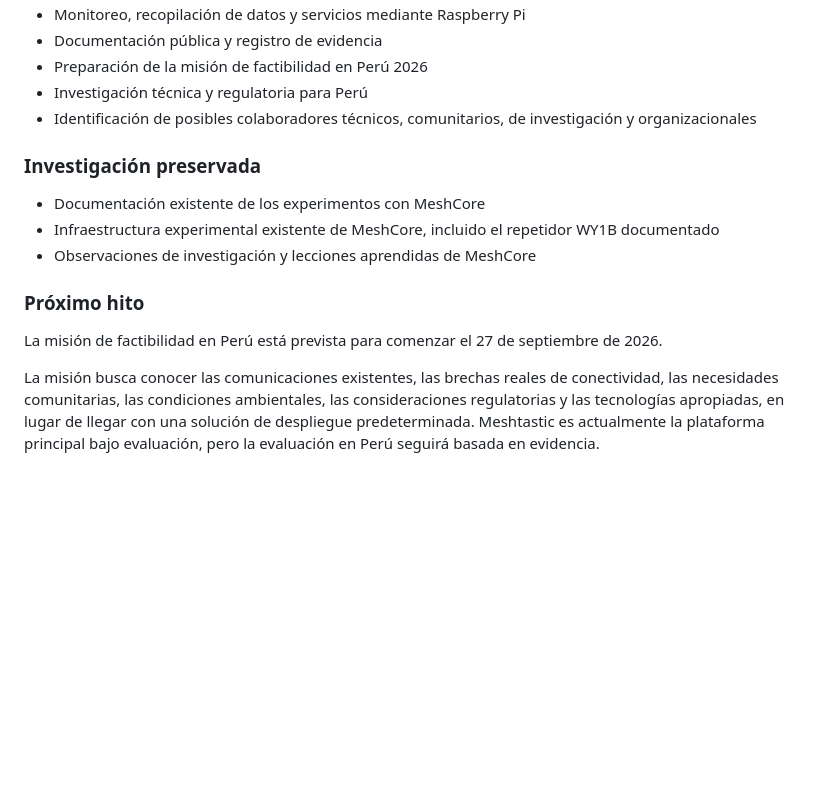
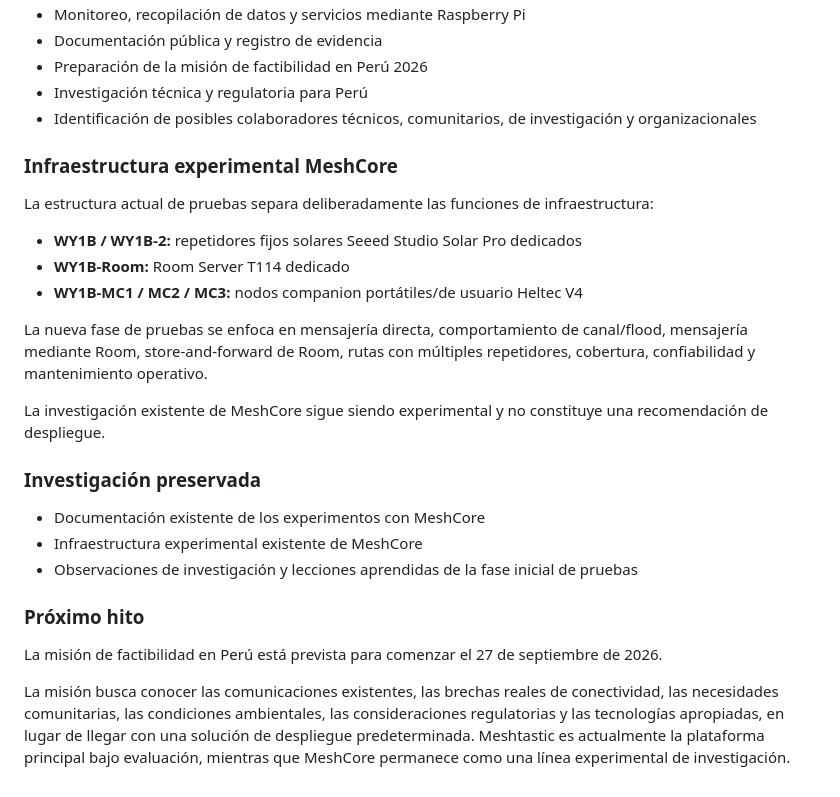
Before and after one commit to jurelex/community-frequency, a Markdown page: 00 - Project/Project Status.md, the part around one of its changes. GitHub-like rendering; blank space fills up the shorter version.

```diff
--- a/00 - Project/Project Status.md
+++ b/00 - Project/Project Status.md
@@ -66,14 +80,26 @@ Las pruebas activas con MeshCore están pausadas después de una evaluación pr
 - Investigación técnica y regulatoria para Perú
 - Identificación de posibles colaboradores técnicos, comunitarios, de investigación y organizacionales
 
+### Infraestructura experimental MeshCore
+
+La estructura actual de pruebas separa deliberadamente las funciones de infraestructura:
+
+- **WY1B / WY1B-2:** repetidores fijos solares Seeed Studio Solar Pro dedicados
+- **WY1B-Room:** Room Server T114 dedicado
+- **WY1B-MC1 / MC2 / MC3:** nodos companion portátiles/de usuario Heltec V4
+
+La nueva fase de pruebas se enfoca en mensajería directa, comportamiento de canal/flood, mensajería mediante Room, store-and-forward de Room, rutas con múltiples repetidores, cobertura, confiabilidad y mantenimiento operativo.
+
+La investigación existente de MeshCore sigue siendo experimental y no constituye una recomendación de despliegue.
+
 ### Investigación preservada
 
 - Documentación existente de los experimentos con MeshCore
-- Infraestructura experimental existente de MeshCore, incluido el repetidor WY1B documentado
-- Observaciones de investigación y lecciones aprendidas de MeshCore
+- Infraestructura experimental existente de MeshCore
+- Observaciones de investigación y lecciones aprendidas de la fase inicial de pruebas
 
 ### Próximo hito
 
 La misión de factibilidad en Perú está prevista para comenzar el 27 de septiembre de 2026.
 
-La misión busca conocer las comunicaciones existentes, las brechas reales de conectividad, las necesidades comunitarias, las condiciones ambientales, las consideraciones regulatorias y las tecnologías apropiadas, en lugar de llegar con una solución de despliegue predeterminada. Meshtastic es actualmente la plataforma principal bajo evaluación, pero la evaluación en Perú seguirá basada en evidencia.
+La misión busca conocer las comunicaciones existentes, las brechas reales de conectividad, las necesidades comunitarias, las condiciones ambientales, las consideraciones regulatorias y las tecnologías apropiadas, en lugar de llegar con una solución de despliegue predeterminada. Meshtastic es actualmente la plataforma principal bajo evaluación, mientras que MeshCore permanece como una línea experimental de investigación.
```
Also changed, not shown: other parts of 00 - Project/Project Status.md (+23 -9 lines).
